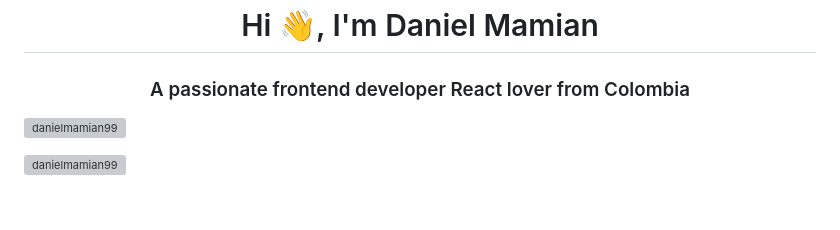
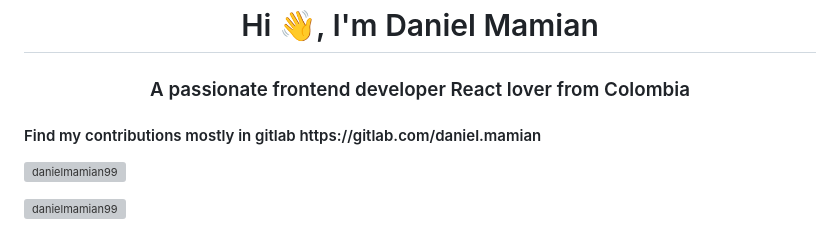
Before and after one commit to danielmamian99/danielmamian99, a Markdown page: README.md, the part around the change. Drawn GitHub-style; blank space fills up the shorter version; grey boxes are pictures that could not be loaded.

Commit message:
add gitlab account

```diff
--- a/README.md
+++ b/README.md
@@ -6,7 +6,9 @@
 <h3 align="center">
   A passionate frontend developer React lover from Colombia
 </h3>
-
+<h4>
+  Find my contributions mostly in gitlab https://gitlab.com/daniel.mamian
+</h4>
 <p align="left">
   <img
     src="https://komarev.com/ghpvc/?username=danielmamian99&label=Profile%20views&color=0e75b6&style=flat"
```
